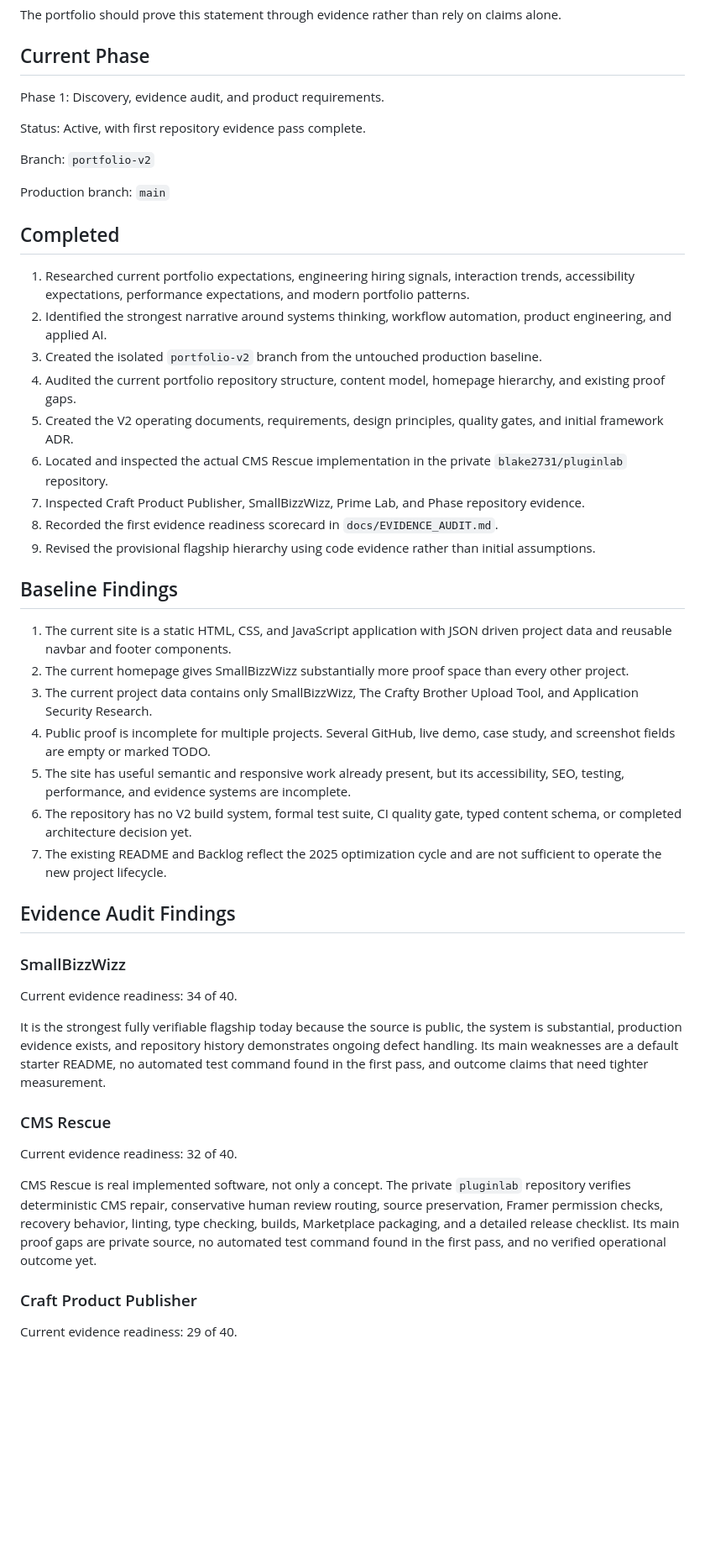
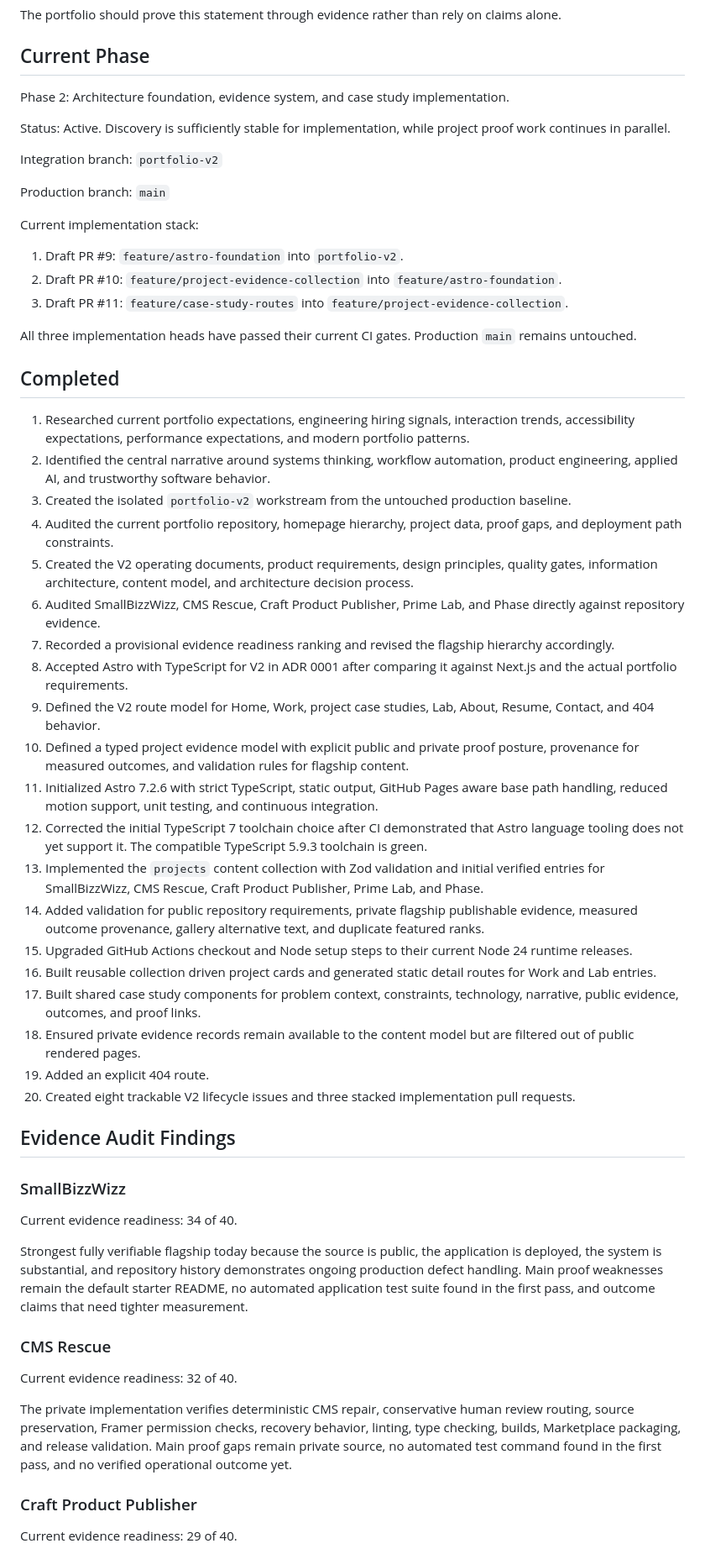
Before and after one commit to blake2731/my-portfolio, a Markdown page: PROJECT_STATE.md, the part around one of its changes. Shown at 84% size. Drawn GitHub-style; blank space fills up the shorter version.

Commit message:
Advance Portfolio V2 into implementation phase

```diff
--- a/PROJECT_STATE.md
+++ b/PROJECT_STATE.md
@@ -16,35 +16,44 @@ The portfolio should prove this statement through evidence rather than rely on c
 
 ## Current Phase
 
-Phase 1: Discovery, evidence audit, and product requirements.
+Phase 2: Architecture foundation, evidence system, and case study implementation.
 
-Status: Active, with first repository evidence pass complete.
+Status: Active. Discovery is sufficiently stable for implementation, while project proof work continues in parallel.
 
-Branch: `portfolio-v2`
+Integration branch: `portfolio-v2`
 
 Production branch: `main`
+
+Current implementation stack:
+
+1. Draft PR #9: `feature/astro-foundation` into `portfolio-v2`.
+2. Draft PR #10: `feature/project-evidence-collection` into `feature/astro-foundation`.
+3. Draft PR #11: `feature/case-study-routes` into `feature/project-evidence-collection`.
+
+All three implementation heads have passed their current CI gates. Production `main` remains untouched.
 
 ## Completed
 
 1. Researched current portfolio expectations, engineering hiring signals, interaction trends, accessibility expectations, performance expectations, and modern portfolio patterns.
-2. Identified the strongest narrative around systems thinking, workflow automation, product engineering, and applied AI.
-3. Created the isolated `portfolio-v2` branch from the untouched production baseline.
-4. Audited the current portfolio repository structure, content model, homepage hierarchy, and existing proof gaps.
-5. Created the V2 operating documents, requirements, design principles, quality gates, and initial framework ADR.
-6. Located and inspected the actual CMS Rescue implementation in the private `blake2731/pluginlab` repository.
-7. Inspected Craft Product Publisher, SmallBizzWizz, Prime Lab, and Phase repository evidence.
-8. Recorded the first evidence readiness scorecard in `docs/EVIDENCE_AUDIT.md`.
-9. Revised the provisional flagship hierarchy using code evidence rather than initial assumptions.
-
-## Baseline Findings
-
-1. The current site is a static HTML, CSS, and JavaScript application with JSON driven project data and reusable navbar and footer components.
-2. The current homepage gives SmallBizzWizz substantially more proof space than every other project.
-3. The current project data contains only SmallBizzWizz, The Crafty Brother Upload Tool, and Application Security Research.
-4. Public proof is incomplete for multiple projects. Several GitHub, live demo, case study, and screenshot fields are empty or marked TODO.
-5. The site has useful semantic and responsive work already present, but its accessibility, SEO, testing, performance, and evidence systems are incomplete.
-6. The repository has no V2 build system, formal test suite, CI quality gate, typed content schema, or completed architecture decision yet.
-7. The existing README and Backlog reflect the 2025 optimization cycle and are not sufficient to operate the new project lifecycle.
+2. Identified the central narrative around systems thinking, workflow automation, product engineering, applied AI, and trustworthy software behavior.
+3. Created the isolated `portfolio-v2` workstream from the untouched production baseline.
+4. Audited the current portfolio repository, homepage hierarchy, project data, proof gaps, and deployment path constraints.
+5. Created the V2 operating documents, product requirements, design principles, quality gates, information architecture, content model, and architecture decision process.
+6. Audited SmallBizzWizz, CMS Rescue, Craft Product Publisher, Prime Lab, and Phase directly against repository evidence.
+7. Recorded a provisional evidence readiness ranking and revised the flagship hierarchy accordingly.
+8. Accepted Astro with TypeScript for V2 in ADR 0001 after comparing it against Next.js and the actual portfolio requirements.
+9. Defined the V2 route model for Home, Work, project case studies, Lab, About, Resume, Contact, and 404 behavior.
+10. Defined a typed project evidence model with explicit public and private proof posture, provenance for measured outcomes, and validation rules for flagship content.
+11. Initialized Astro 7.2.6 with strict TypeScript, static output, GitHub Pages aware base path handling, reduced motion support, unit testing, and continuous integration.
+12. Corrected the initial TypeScript 7 toolchain choice after CI demonstrated that Astro language tooling does not yet support it. The compatible TypeScript 5.9.3 toolchain is green.
+13. Implemented the `projects` content collection with Zod validation and initial verified entries for SmallBizzWizz, CMS Rescue, Craft Product Publisher, Prime Lab, and Phase.
+14. Added validation for public repository requirements, private flagship publishable evidence, measured outcome provenance, gallery alternative text, and duplicate featured ranks.
+15. Upgraded GitHub Actions checkout and Node setup steps to their current Node 24 runtime releases.
+16. Built reusable collection driven project cards and generated static detail routes for Work and Lab entries.
+17. Built shared case study components for problem context, constraints, technology, narrative, public evidence, outcomes, and proof links.
+18. Ensured private evidence records remain available to the content model but are filtered out of public rendered pages.
+19. Added an explicit 404 route.
+20. Created eight trackable V2 lifecycle issues and three stacked implementation pull requests.
 
 ## Evidence Audit Findings
 
@@ -52,13 +61,13 @@ Production branch: `main`
 
 Current evidence readiness: 34 of 40.
 
-It is the strongest fully verifiable flagship today because the source is public, the system is substantial, production evidence exists, and repository history demonstrates ongoing defect handling. Its main weaknesses are a default starter README, no automated test command found in the first pass, and outcome claims that need tighter measurement.
+Strongest fully verifiable flagship today because the source is public, the application is deployed, the system is substantial, and repository history demonstrates ongoing production defect handling. Main proof weaknesses remain the default starter README, no automated application test suite found in the first pass, and outcome claims that need tighter measurement.
 
 ### CMS Rescue
 
 Current evidence readiness: 32 of 40.
 
-CMS Rescue is real implemented software, not only a concept. The private `pluginlab` repository verifies deterministic CMS repair, conservative human review routing, source preservation, Framer permission checks, recovery behavior, linting, type checking, builds, Marketplace packaging, and a detailed release checklist. Its main proof gaps are private source, no automated test command found in the first pass, and no verified operational outcome yet.
+The private implementation verifies deterministic CMS repair, conservative human review routing, source preservation, Framer permission checks, recovery behavior, linting, type checking, builds, Marketplace packaging, and release validation. Main proof gaps remain private source, no automated test command found in the first pass, and no verified operational outcome yet.
 
 ### Craft Product Publisher
 
```
Also changed, not shown: other parts of PROJECT_STATE.md (+37 -16 lines).
